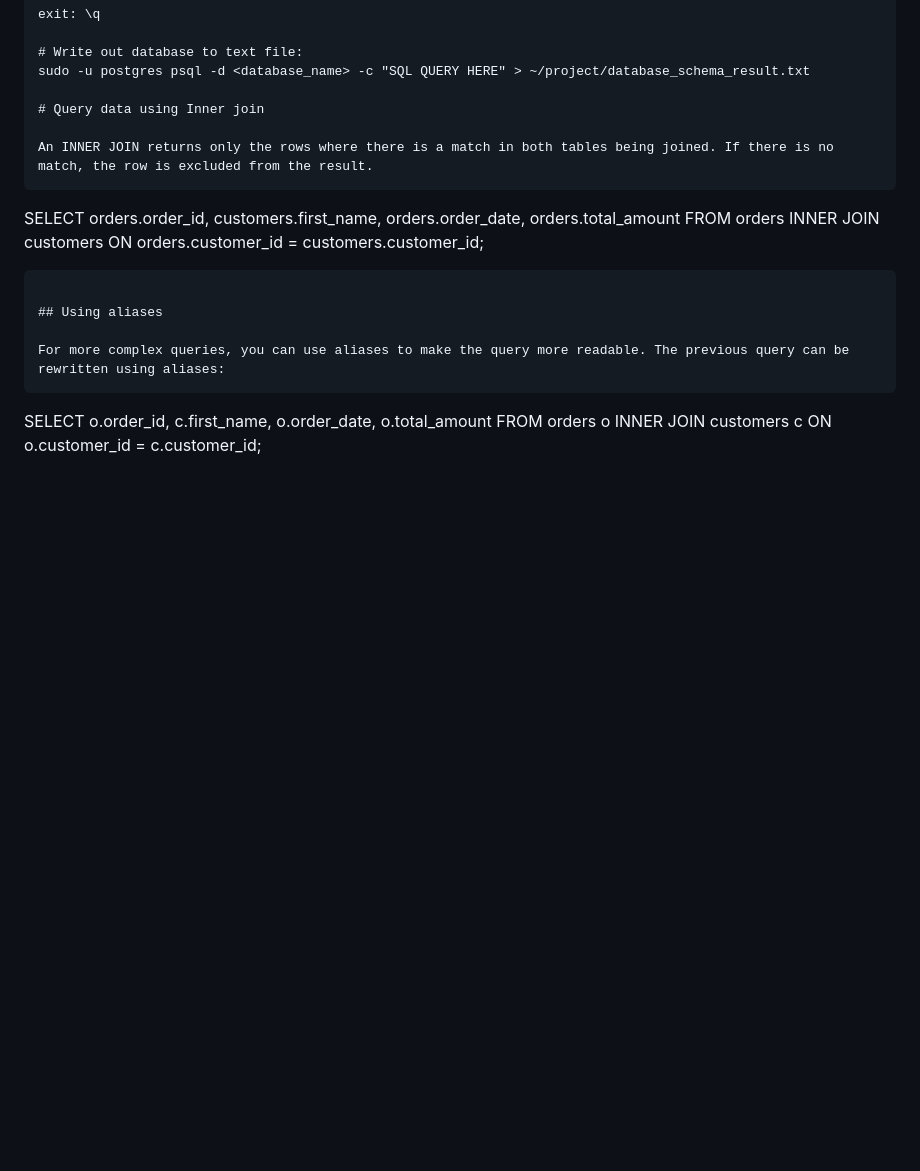
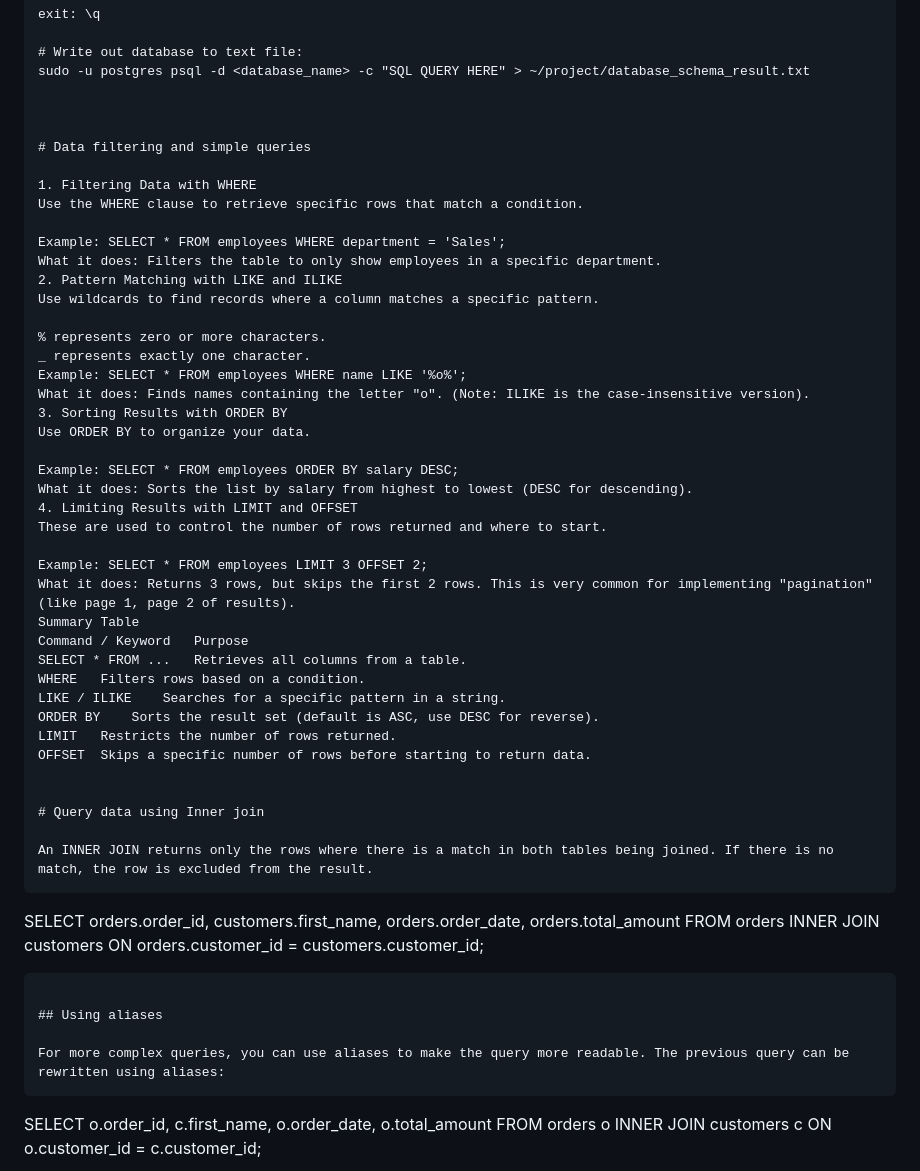
Before and after one commit to nokecdev/labex-projects, a Markdown page: PostgreSQL/README.md, the part around the change. GitHub-like rendering; blank space fills up the shorter version.

Commit message:
Data filtering and simple queries

```diff
--- a/PostgreSQL/README.md
+++ b/PostgreSQL/README.md
@@ -123,6 +123,42 @@ exit: \q
 # Write out database to text file:
 sudo -u postgres psql -d <database_name> -c "SQL QUERY HERE" > ~/project/database_schema_result.txt
 
+
+
+# Data filtering and simple queries
+
+1. Filtering Data with WHERE
+Use the WHERE clause to retrieve specific rows that match a condition.
+
+Example: SELECT * FROM employees WHERE department = 'Sales';
+What it does: Filters the table to only show employees in a specific department.
+2. Pattern Matching with LIKE and ILIKE
+Use wildcards to find records where a column matches a specific pattern.
+
+% represents zero or more characters.
+_ represents exactly one character.
+Example: SELECT * FROM employees WHERE name LIKE '%o%';
+What it does: Finds names containing the letter "o". (Note: ILIKE is the case-insensitive version).
+3. Sorting Results with ORDER BY
+Use ORDER BY to organize your data.
+
+Example: SELECT * FROM employees ORDER BY salary DESC;
+What it does: Sorts the list by salary from highest to lowest (DESC for descending).
+4. Limiting Results with LIMIT and OFFSET
+These are used to control the number of rows returned and where to start.
+
+Example: SELECT * FROM employees LIMIT 3 OFFSET 2;
+What it does: Returns 3 rows, but skips the first 2 rows. This is very common for implementing "pagination" (like page 1, page 2 of results).
+Summary Table
+Command / Keyword	Purpose
+SELECT * FROM ...	Retrieves all columns from a table.
+WHERE	Filters rows based on a condition.
+LIKE / ILIKE	Searches for a specific pattern in a string.
+ORDER BY	Sorts the result set (default is ASC, use DESC for reverse).
+LIMIT	Restricts the number of rows returned.
+OFFSET	Skips a specific number of rows before starting to return data.
+
+
 # Query data using Inner join
 
 An INNER JOIN returns only the rows where there is a match in both tables being joined. If there is no match, the row is excluded from the result.
```
